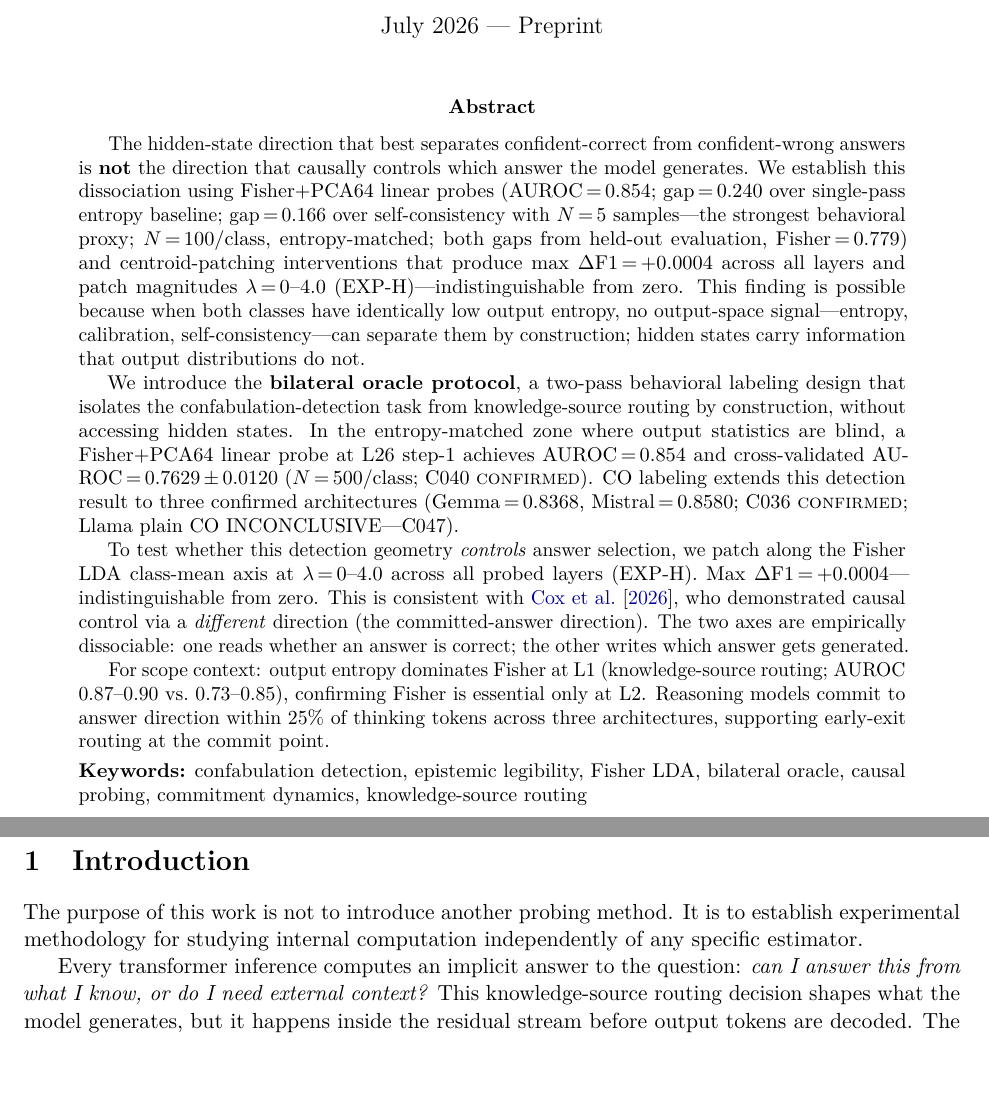
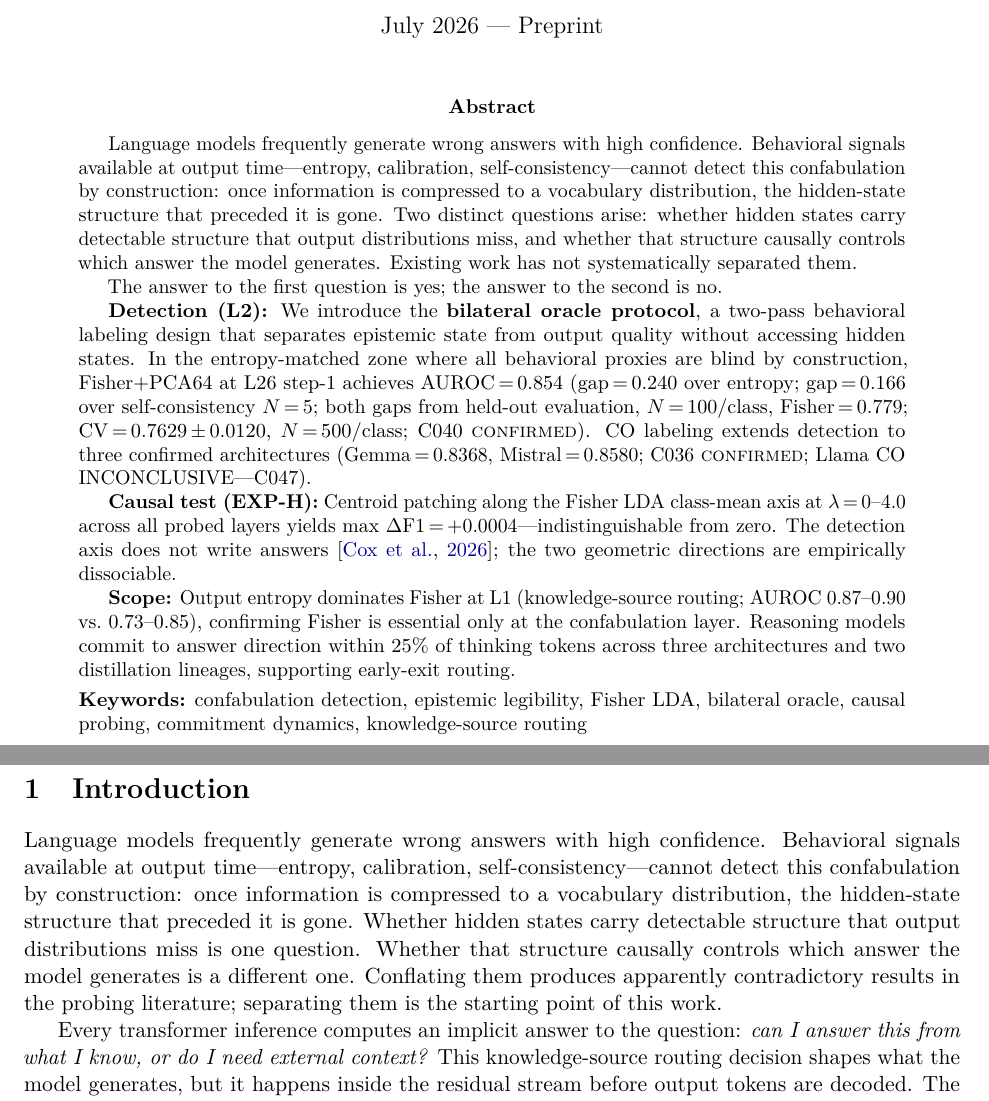
Before and after one commit to Lakshmi-Chakradhar-Vijayarao/detection-without-control, a LaTeX paper (paper/main.tex): two parts of pages 1 and 4 of 35, joined at a grey line, cut so that both start at the same text. Compiled offline with pdfLaTeX.

Commit message:
style: writing framework pass — add context/gap functions to abstract and intro
Abstract restructured from 4 paragraphs to 5:
- Para 1: field context + gap (Functions 1-2, previously missing)
- Para 2: one-sentence pivot (yes/no dissociation)
- Para 3-5: detection/causal/scope with bold headers (unchanged content)

Introduction Para 1 rewritten: removes defensive "The purpose of this
work is not to introduce..." opener; replaced with field-tension
paragraph establishing confabulation problem and why separating the
two questions matters.

No numbers, claims, or experimental results changed.

Co-Authored-By: Claude Sonnet 4.6 <noreply@anthropic.com>

```diff
--- a/paper/main.tex
+++ b/paper/main.tex
@@ -68,40 +68,37 @@
 
 % ── Abstract ──────────────────────────────────────────────────────────────────
 \begin{abstract}
-The hidden-state direction that best separates confident-correct from confident-wrong
-answers is \textbf{not} the direction that causally controls which answer the model
-generates. We establish this dissociation using Fisher+PCA64 linear probes
-(AUROC\,=\,0.854; gap\,=\,0.240 over single-pass entropy baseline; gap\,=\,0.166 over
-self-consistency with $N$\,=\,5 samples---the strongest behavioral proxy;
-$N$\,=\,100/class, entropy-matched; both gaps from held-out evaluation, Fisher\,=\,0.779) and
-centroid-patching interventions that produce max
-$\Delta$F1\,=\,$+$0.0004 across all layers and patch magnitudes $\lambda$\,=\,0--4.0 (EXP-H)---indistinguishable
-from zero. This finding is possible because when both classes have identically low
-output entropy, no output-space signal---entropy, calibration, self-consistency---can
-separate them by construction; hidden states carry information that output distributions
-do not.
-
-We introduce the \textbf{bilateral oracle protocol}, a two-pass behavioral labeling
-design that isolates the confabulation-detection task from knowledge-source routing
-by construction, without accessing hidden states. In the entropy-matched zone where
-output statistics are blind, a Fisher+PCA64 linear probe at L26 step-1 achieves
-AUROC\,=\,0.854 and cross-validated AUROC\,=\,0.7629\,$\pm$\,0.0120
-($N$\,=\,500/class; C040~\textsc{confirmed}). CO labeling extends this detection
-result to three confirmed architectures (Gemma\,=\,0.8368, Mistral\,=\,0.8580;
-C036~\textsc{confirmed}; Llama plain CO INCONCLUSIVE---C047).
-
-To test whether this detection geometry \emph{controls} answer selection, we patch
-along the Fisher LDA class-mean axis at $\lambda$\,=\,0--4.0 across all probed
-layers (EXP-H). Max $\Delta$F1\,=\,$+$0.0004---indistinguishable from zero. This
-is consistent with \citet{cox2026decoding}, who demonstrated causal control via
-a \emph{different} direction (the committed-answer direction). The two axes are
-empirically dissociable: one reads whether an answer is correct; the other writes
-which answer gets generated.
-
-For scope context: output entropy dominates Fisher at L1 (knowledge-source routing;
-AUROC 0.87--0.90 vs.\ 0.73--0.85), confirming Fisher is essential only at L2.
-Reasoning models commit to answer direction within 25\% of thinking tokens
-across three architectures, supporting early-exit routing at the commit point.
+Language models frequently generate wrong answers with high confidence. Behavioral
+signals available at output time---entropy, calibration, self-consistency---cannot
+detect this confabulation by construction: once information is compressed to a
+vocabulary distribution, the hidden-state structure that preceded it is gone. Two
+distinct questions arise: whether hidden states carry detectable structure that output
+distributions miss, and whether that structure causally controls which answer the model
+generates. Existing work has not systematically separated them.
+
+The answer to the first question is yes; the answer to the second is no.
+
+\textbf{Detection (L2):} We introduce the \textbf{bilateral oracle protocol}, a
+two-pass behavioral labeling design that separates epistemic state from output quality
+without accessing hidden states. In the entropy-matched zone where all behavioral
+proxies are blind by construction, Fisher+PCA64 at L26 step-1 achieves
+AUROC\,=\,0.854 (gap\,=\,0.240 over entropy; gap\,=\,0.166 over self-consistency
+$N$\,=\,5; both gaps from held-out evaluation, $N$\,=\,100/class, Fisher\,=\,0.779;
+CV\,=\,0.7629\,$\pm$\,0.0120, $N$\,=\,500/class; C040~\textsc{confirmed}). CO
+labeling extends detection to three confirmed architectures (Gemma\,=\,0.8368,
+Mistral\,=\,0.8580; C036~\textsc{confirmed}; Llama CO INCONCLUSIVE---C047).
+
+\textbf{Causal test (EXP-H):} Centroid patching along the Fisher LDA class-mean
+axis at $\lambda$\,=\,0--4.0 across all probed layers yields max
+$\Delta$F1\,=\,$+$0.0004---indistinguishable from zero. The detection axis does not
+write answers \citep{cox2026decoding}; the two geometric directions are empirically
+dissociable.
+
+\textbf{Scope:} Output entropy dominates Fisher at L1 (knowledge-source routing;
+AUROC 0.87--0.90 vs.\ 0.73--0.85), confirming Fisher is essential only at the
+confabulation layer. Reasoning models commit to answer direction within 25\% of
+thinking tokens across three architectures and two distillation lineages, supporting
+early-exit routing.
 
 \smallskip\noindent
 \textbf{Keywords:} confabulation detection, epistemic legibility, Fisher LDA,
@@ -115,9 +112,14 @@ bilateral oracle, causal probing, commitment dynamics, knowledge-source routing
 % ── 1. Introduction ───────────────────────────────────────────────────────────
 \section{Introduction}
 
-The purpose of this work is not to introduce another probing method.
-It is to establish experimental methodology for studying internal computation
-independently of any specific estimator.
+Language models frequently generate wrong answers with high confidence. Behavioral
+signals available at output time---entropy, calibration, self-consistency---cannot
+detect this confabulation by construction: once information is compressed to a
+vocabulary distribution, the hidden-state structure that preceded it is gone. Whether
+hidden states carry detectable structure that output distributions miss is one question.
+Whether that structure causally controls which answer the model generates is a different
+one. Conflating them produces apparently contradictory results in the probing literature;
+separating them is the starting point of this work.
 
 Every transformer inference computes an implicit answer to the question: \emph{can
 I answer this from what I know, or do I need external context?} This knowledge-source
```
Also changed, not shown: paper/main.pdf.
